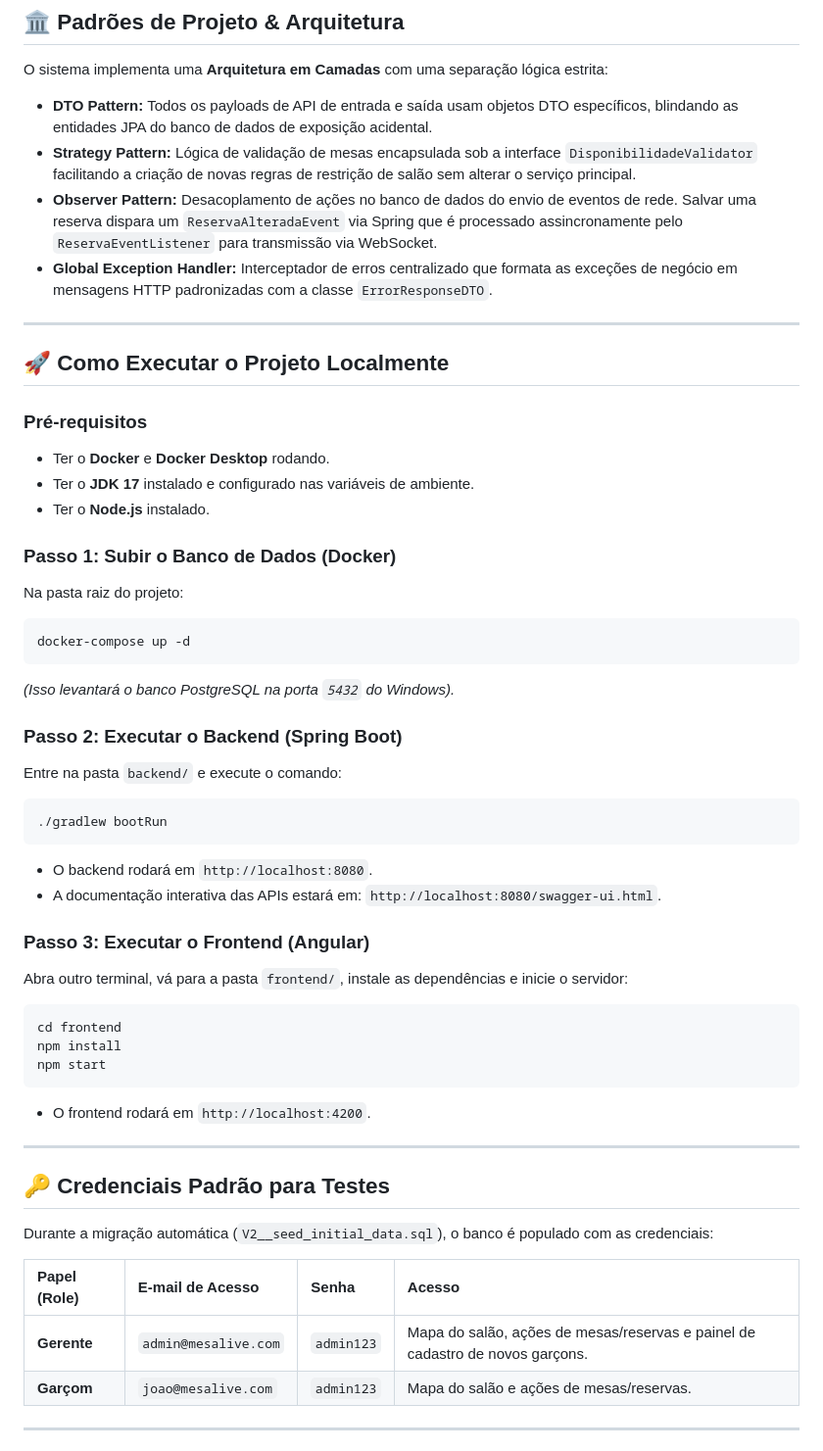
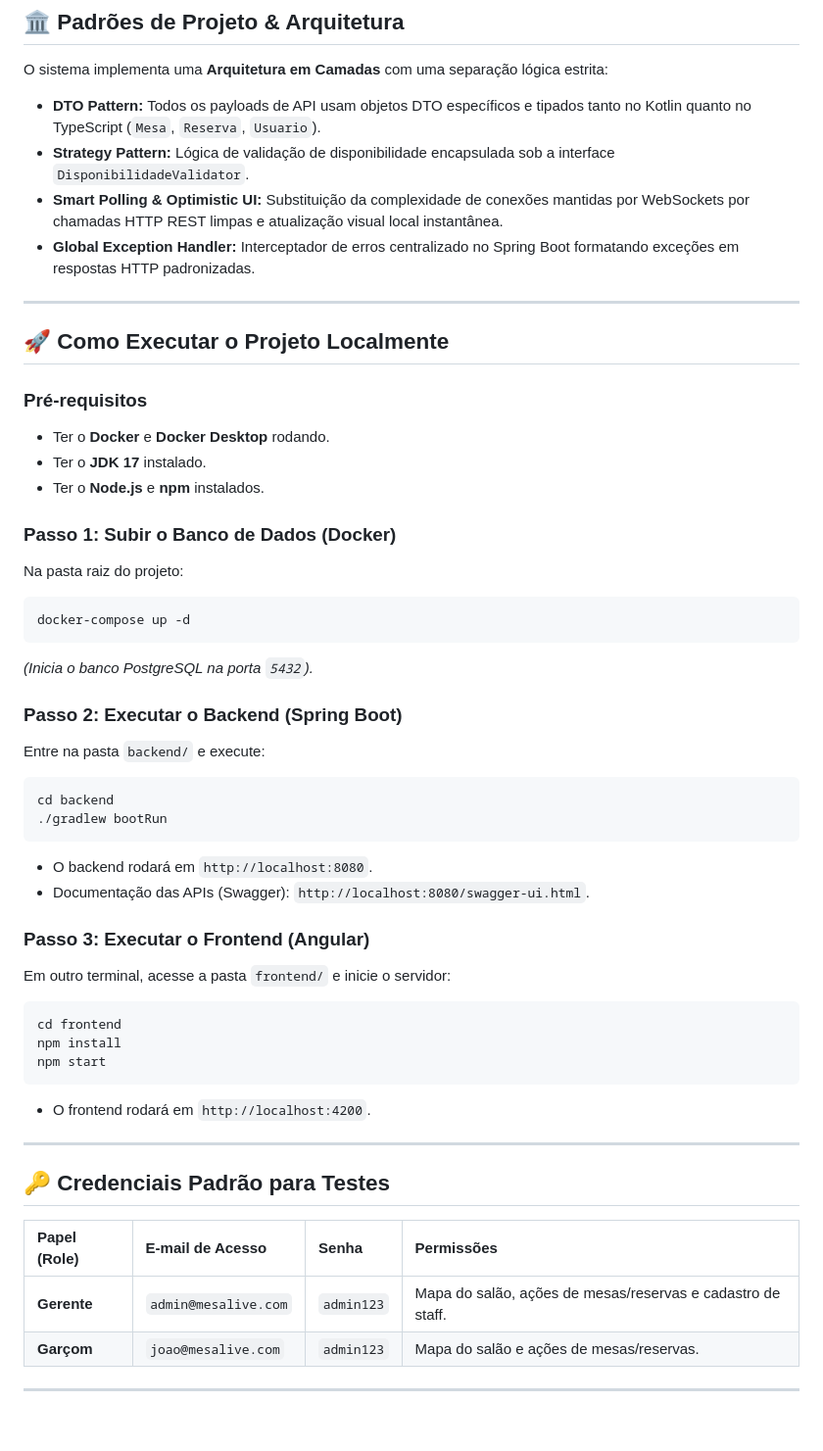
Before and after one commit to RaphaelPhillipe07/MesaLive, a Markdown page: README.md, the part around one of its changes. Shown at 98% size. Rendered like a GitHub page; blank space fills up the shorter version.

````diff
--- a/README.md
+++ b/README.md
@@ -75,10 +75,10 @@ Com o MesaLive:
 ## 🏛️ Padrões de Projeto & Arquitetura
 
 O sistema implementa uma **Arquitetura em Camadas** com uma separação lógica estrita:
-* **DTO Pattern:** Todos os payloads de API de entrada e saída usam objetos DTO específicos, blindando as entidades JPA do banco de dados de exposição acidental.
-* **Strategy Pattern:** Lógica de validação de mesas encapsulada sob a interface `DisponibilidadeValidator` facilitando a criação de novas regras de restrição de salão sem alterar o serviço principal.
-* **Observer Pattern:** Desacoplamento de ações no banco de dados do envio de eventos de rede. Salvar uma reserva dispara um `ReservaAlteradaEvent` via Spring que é processado assincronamente pelo `ReservaEventListener` para transmissão via WebSocket.
-* **Global Exception Handler:** Interceptador de erros centralizado que formata as exceções de negócio em mensagens HTTP padronizadas com a classe `ErrorResponseDTO`.
+* **DTO Pattern:** Todos os payloads de API usam objetos DTO específicos e tipados tanto no Kotlin quanto no TypeScript (`Mesa`, `Reserva`, `Usuario`).
+* **Strategy Pattern:** Lógica de validação de disponibilidade encapsulada sob a interface `DisponibilidadeValidator`.
+* **Smart Polling & Optimistic UI:** Substituição da complexidade de conexões mantidas por WebSockets por chamadas HTTP REST limpas e atualização visual local instantânea.
+* **Global Exception Handler:** Interceptador de erros centralizado no Spring Boot formatando exceções em respostas HTTP padronizadas.
 
 ---
 
@@ -86,26 +86,27 @@ O sistema implementa uma **Arquitetura em Camadas** com uma separação lógica
 
 ### Pré-requisitos
 * Ter o **Docker** e **Docker Desktop** rodando.
-* Ter o **JDK 17** instalado e configurado nas variáveis de ambiente.
-* Ter o **Node.js** instalado.
+* Ter o **JDK 17** instalado.
+* Ter o **Node.js** e **npm** instalados.
 
 ### Passo 1: Subir o Banco de Dados (Docker)
 Na pasta raiz do projeto:
 ```bash
 docker-compose up -d
 ```
-*(Isso levantará o banco PostgreSQL na porta `5432` do Windows).*
+*(Inicia o banco PostgreSQL na porta `5432`).*
 
 ### Passo 2: Executar o Backend (Spring Boot)
-Entre na pasta `backend/` e execute o comando:
+Entre na pasta `backend/` e execute:
 ```bash
+cd backend
 ./gradlew bootRun
 ```
 * O backend rodará em `http://localhost:8080`.
-* A documentação interativa das APIs estará em: `http://localhost:8080/swagger-ui.html`.
+* Documentação das APIs (Swagger): `http://localhost:8080/swagger-ui.html`.
 
 ### Passo 3: Executar o Frontend (Angular)
-Abra outro terminal, vá para a pasta `frontend/`, instale as dependências e inicie o servidor:
+Em outro terminal, acesse a pasta `frontend/` e inicie o servidor:
 ```bash
 cd frontend
 npm install
@@ -117,11 +118,9 @@ npm start
 
 ## 🔑 Credenciais Padrão para Testes
 
-Durante a migração automática (`V2__seed_initial_data.sql`), o banco é populado com as credenciais:
-
-| Papel (Role) | E-mail de Acesso | Senha | Acesso |
+| Papel (Role) | E-mail de Acesso | Senha | Permissões |
 | :--- | :--- | :--- | :--- |
-| **Gerente** | `admin@mesalive.com` | `admin123` | Mapa do salão, ações de mesas/reservas e painel de cadastro de novos garçons. |
+| **Gerente** | `admin@mesalive.com` | `admin123` | Mapa do salão, ações de mesas/reservas e cadastro de staff. |
 | **Garçom** | `joao@mesalive.com` | `admin123` | Mapa do salão e ações de mesas/reservas. |
 
 ---
````
Also changed, not shown: other parts of README.md (+37 -56 lines).
